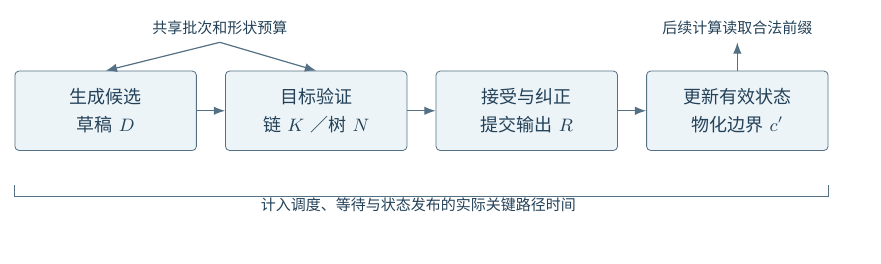
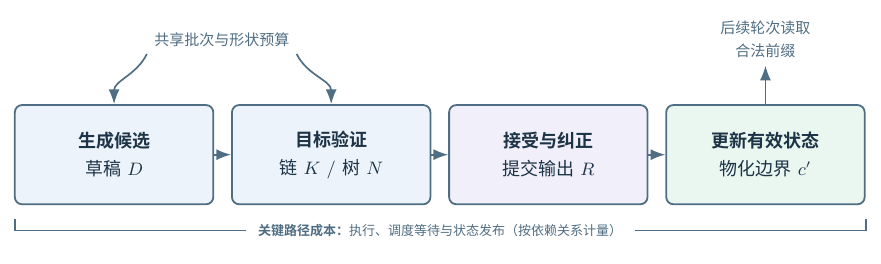
Before and after one commit to intellistream/auto-research-report-website, a LaTeX figure (topics/speculative-decoding/paper/figures/specdec-round.tex): the whole page. Compiled offline with XeLaTeX.

Commit message:
Redraw SpecDec round flow as a clean editable academic TikZ figure

```diff
--- a/topics/speculative-decoding/paper/figures/specdec-round.tex
+++ b/topics/speculative-decoding/paper/figures/specdec-round.tex
@@ -8,25 +12,29 @@
 \begin{document}
 \begin{tikzpicture}[
-  font=\small, arr/.style={-{Latex[length=2mm]},semithick,line},
-  box/.style={draw=line,rounded corners=2pt,minimum width=32mm,
-    minimum height=14mm,align=center,fill=wash,text=ink},
-  note/.style={align=center,font=\footnotesize,text=ink},
-  node distance=5mm
+  font=\small\sffamily,text=ink,
+  flow/.style={-{Latex[length=2.6mm]},line width=.85pt,draw=slate},
+  card/.style={draw=slate,line width=.9pt,rounded corners=3.6pt,
+     minimum width=35mm,minimum height=17.5mm,align=center},
+  info/.style={font=\footnotesize\sffamily,text=slate,align=center},
+  xs/.style={font=\scriptsize\sffamily,text=slate,align=center},
 ]
-\node[box] (draft) {生成候选\\草稿 $D$};
-\node[box,right=of draft] (verify) {目标验证\\链 $K$／树 $N$};
-\node[box,right=of verify] (accept) {接受与纠正\\提交输出 $R$};
-\node[box,right=of accept] (commit) {更新有效状态\\物化边界 $c'$};
-\draw[arr] (draft) -- (verify);
-\draw[arr] (verify) -- (accept);
-\draw[arr] (accept) -- (commit);
-\node[note,above=5mm of verify,xshift=-17mm] (budget) {共享批次和形状预算};
-\node[note,above=5mm of commit] (prefix) {后续计算读取合法前缀};
-\draw[arr] (budget.south) -- (draft.north);
-\draw[arr] (budget.south) -- (verify.north);
-\draw[arr] (commit.north) -- (prefix.south);
-\draw[line,semithick] ([yshift=-6mm]draft.south west)
-  -- ++(0,-2mm) -| ([yshift=-6mm]commit.south east);
-\node[note,below=7mm of verify,xshift=18mm] {计入调度、等待与状态发布的实际关键路径时间};
+% Each stage has a distinct responsibility; colors indicate conceptual stages.
+\node[card,fill=bluewash] (draft) at (1.85,0) {\textbf{生成候选}\\草稿 $D$};
+\node[card,fill=bluewash] (verify) at (5.68,0) {\textbf{目标验证}\\链 $K$ / 树 $N$};
+\node[card,fill=lavwash] (accept) at (9.51,0) {\textbf{接受与纠正}\\提交输出 $R$};
+\node[card,fill=greenwash] (commit) at (13.34,0) {\textbf{更新有效状态}\\物化边界 $c'$};
+\draw[flow] (draft.east) -- (verify.west);
+\draw[flow] (verify.east) -- (accept.west);
+\draw[flow] (accept.east) -- (commit.west);
+% Shared execution constraints enter two different stages.
+\node[info] (budget) at (3.75,2.03) {共享批次与形状预算};
+\draw[flow] (budget.south west) to[out=-116,in=90] (draft.north);
+\draw[flow] (budget.south east) to[out=-64,in=90] (verify.north);
+\node[info] (consumer) at (13.34,2.03) {后续轮次读取\\合法前缀};
+\draw[flow] (commit.north) -- (consumer.south);
+% Accounting boundary, not an assertion that concurrent kernel durations add.
+\draw[slate,line width=.8pt] (0.1,-1.14) -- (0.1,-1.34) -- (15.11,-1.34) -- (15.11,-1.14);
+\node[xs,fill=white,inner sep=2.2mm] at (7.6,-1.34)
+   {\textbf{关键路径成本：}执行、调度等待与状态发布（按依赖关系计量）};
 \end{tikzpicture}
 \end{document}
```
Also changed, not shown: topics/speculative-decoding/paper/figures/specdec-round.tex (12 more changed lines).
